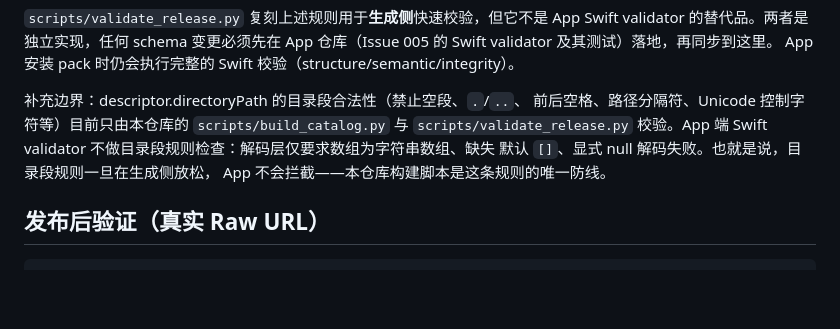
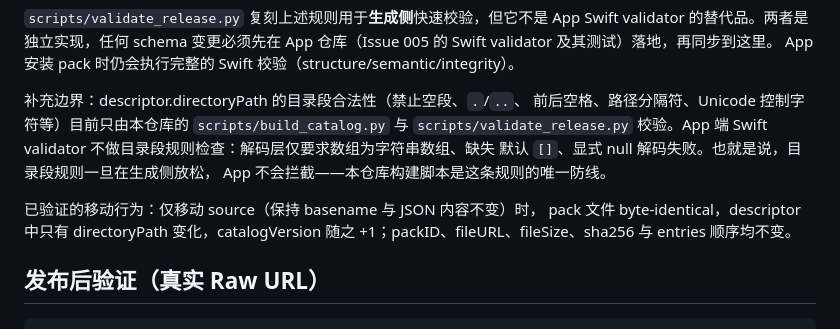
Before and after one commit to dai1012/words, a Markdown page: schemas/README.md, the part around the change. Drawn GitHub-style; blank space fills up the shorter version.

````diff
--- a/schemas/README.md
+++ b/schemas/README.md
@@ -91,6 +91,10 @@ Swift validator 不做目录段规则检查：解码层仅要求数组为字符
 默认 `[]`、显式 null 解码失败。也就是说，目录段规则一旦在生成侧放松，
 App 不会拦截——本仓库构建脚本是这条规则的唯一防线。
 
+已验证的移动行为：仅移动 source（保持 basename 与 JSON 内容不变）时，
+pack 文件 byte-identical，descriptor 中只有 directoryPath 变化，catalogVersion
+随之 +1；packID、fileURL、fileSize、sha256 与 entries 顺序均不变。
+
 ## 发布后验证（真实 Raw URL）
 
 ```bash
````
Also changed, not shown: README.md (+97 -0 lines).
